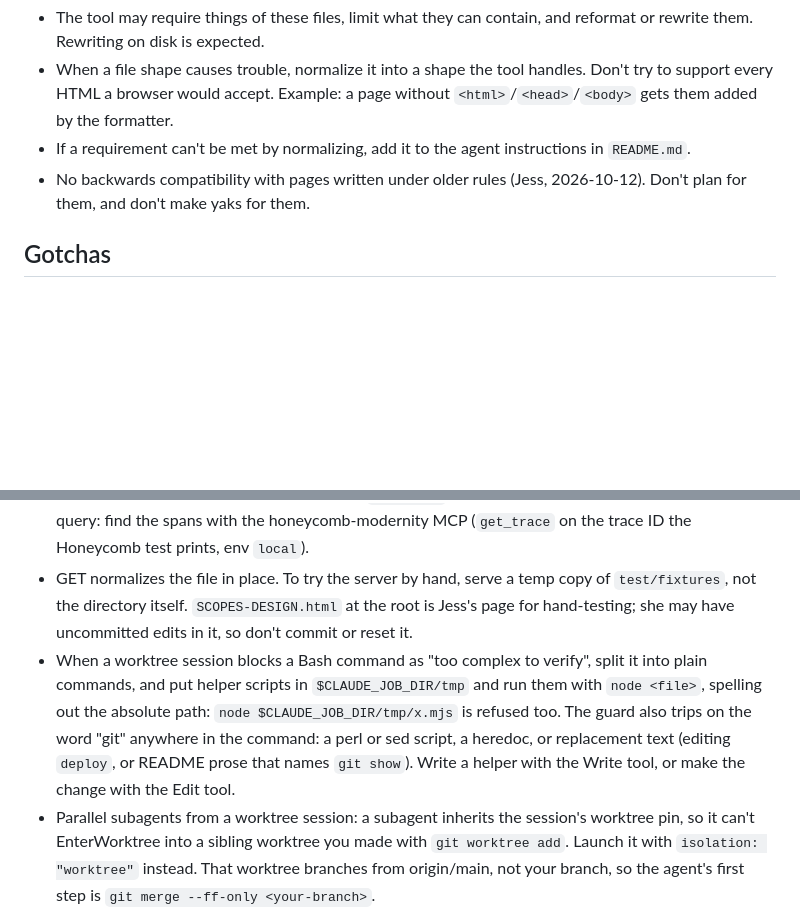
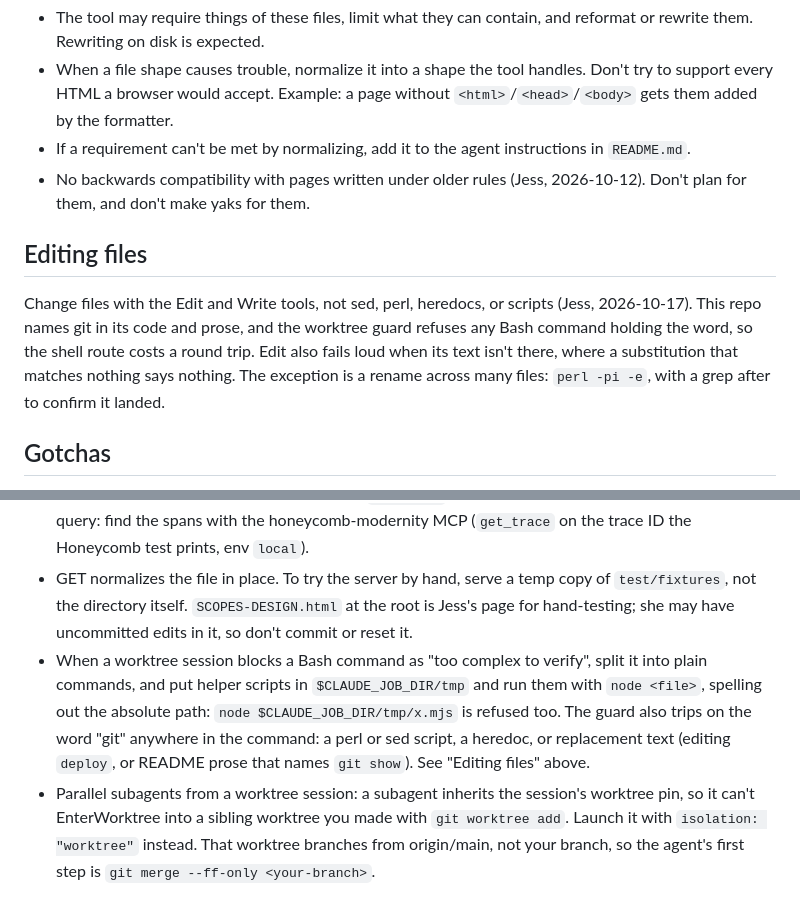
Before and after one commit to jessitron/html-revisor, a Markdown page: CLAUDE.md, 2 parts joined by grey strips. GitHub-like rendering; blank space fills up the shorter version.

Commit message:
CLAUDE.md: change files with Edit and Write, not the shell - claude
Jess asked why agents keep editing files through sed, perl and heredocs.
Answer: auto mode allows Bash for small edits, one script batches many
replacements, and Edit needs a Read first. Here that route loses: the
worktree guard refuses any command holding the word git, and a
substitution that misses is silent. Bulk renames stay with perl -pi.

Co-Authored-By: Claude Opus 5.5 <noreply@anthropic.com>

```diff
--- a/CLAUDE.md
+++ b/CLAUDE.md
@@ -21,6 +21,10 @@ The files this tool serves are project-overview documents that Jess's agents gen
 - If a requirement can't be met by normalizing, add it to the agent instructions in `README.md`.
 - No backwards compatibility with pages written under older rules (Jess, 2026-10-12). Don't plan for them, and don't make yaks for them.
 
+## Editing files
+
+Change files with the Edit and Write tools, not sed, perl, heredocs, or scripts (Jess, 2026-10-17). This repo names git in its code and prose, and the worktree guard refuses any Bash command holding the word, so the shell route costs a round trip. Edit also fails loud when its text isn't there, where a substitution that matches nothing says nothing. The exception is a rename across many files: `perl -pi -e`, with a grep after to confirm it landed.
+
 ## Gotchas
 
 - linkedom doesn't create a missing `<html>`/`<head>`/`<body>`. It makes the first element the root, and reading `document.head` or `document.body` silently creates empty ones inside that root. Go through `parse()` in `formatter.mjs`, never `parseHTML` directly.
@@ -31,7 +35,7 @@ The files this tool serves are project-overview documents that Jess's agents gen
 - `vendor/` holds generated bundles: linkedom (480 KB), markdown-it (200 KB), the OTel API and the minified OTel SDK. Don't edit them, and leave `vendor/` out of searches. To read their source, `npm install` and look in `node_modules/`. After changing a version, run `npm run vendor`.
 - Telemetry with real Honeycomb: `.be` (globally git-excluded; never print its values) holds an ingest key for team modernity, env local, and the `OTEL_EXPORTER_OTLP_*` vars built from it. The worktree guard refuses `source .be`, so parse its `export` lines in a node script in `$CLAUDE_JOB_DIR/tmp` and spawn the test with that env; a value with a trailing `# comment` breaks the key (401). The ingest key can't query: find the spans with the honeycomb-modernity MCP (`get_trace` on the trace ID the Honeycomb test prints, env `local`).
 - GET normalizes the file in place. To try the server by hand, serve a temp copy of `test/fixtures`, not the directory itself. `SCOPES-DESIGN.html` at the root is Jess's page for hand-testing; she may have uncommitted edits in it, so don't commit or reset it.
-- When a worktree session blocks a Bash command as "too complex to verify", split it into plain commands, and put helper scripts in `$CLAUDE_JOB_DIR/tmp` and run them with `node <file>`, spelling out the absolute path: `node $CLAUDE_JOB_DIR/tmp/x.mjs` is refused too. The guard also trips on the word "git" anywhere in the command: a perl or sed script, a heredoc, or replacement text (editing `deploy`, or README prose that names `git show`). Write a helper with the Write tool, or make the change with the Edit tool.
+- When a worktree session blocks a Bash command as "too complex to verify", split it into plain commands, and put helper scripts in `$CLAUDE_JOB_DIR/tmp` and run them with `node <file>`, spelling out the absolute path: `node $CLAUDE_JOB_DIR/tmp/x.mjs` is refused too. The guard also trips on the word "git" anywhere in the command: a perl or sed script, a heredoc, or replacement text (editing `deploy`, or README prose that names `git show`). See "Editing files" above.
 - Parallel subagents from a worktree session: a subagent inherits the session's worktree pin, so it can't EnterWorktree into a sibling worktree you made with `git worktree add`. Launch it with `isolation: "worktree"` instead. That worktree branches from origin/main, not your branch, so the agent's first step is `git merge --ff-only <your-branch>`.
 - `formatter.mjs` and `scopes.mjs` import each other, and `directives.mjs` sits in that cycle. A module there can use the formatter's exports (`VOID`, `RAW`) only inside functions, not at load time: `new Set([...VOID])` at the top level throws "Cannot access 'VOID' before initialization" when a test loads `scopes.mjs` first.
 - A blank line, or one holding only spaces, ends a markdown HTML block, and after it a line indented 4 is a code block. So nothing the formatter or `rawBlock` writes inside an element may leave such a line; look for this before blaming a page's size.
```
